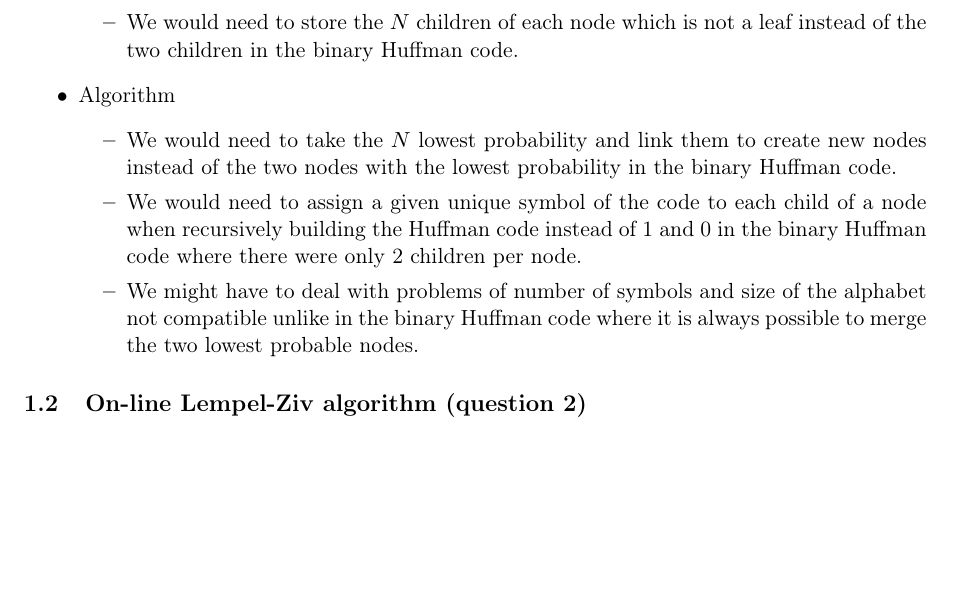
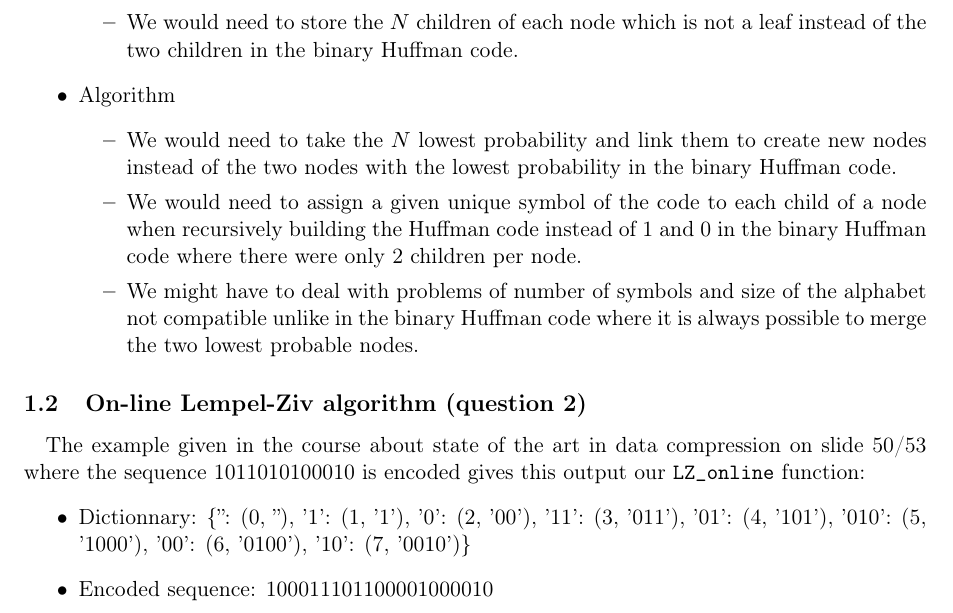
Before and after one commit to OlivierJoris/Source-coding-data-compression-and-channel-coding, a LaTeX document (report/s180521s182113.tex): part of page 3 of 3, cut so that both start at the same text, the shorter picture padded with empty space. Compiled offline with pdfLaTeX.

Commit message:
Write question 2 of report

```diff
--- a/report/s180521s182113.tex
+++ b/report/s180521s182113.tex
@@ -103,7 +103,11 @@ the same as the one found during the exercise session. It is not a problem becau
 
 \subsection{On-line Lempel-Ziv algorithm (question 2)}
 
-\paragraph{}
+\paragraph{}The example given in the course about state of the art in data compression on slide 50/53 where the sequence 1011010100010 is encoded gives this output our \texttt{LZ\_online} function:
+\begin{itemize}
+    \item Dictionnary: \{'': (0, ''), '1': (1, '1'), '0': (2, '00'), '11': (3, '011'), '01': (4, '101'), '010': (5, '1000'), '00': (6, '0100'), '10': (7, '0010')\}
+    \item Encoded sequence: 100011101100001000010
+\end{itemize}
 
 %%%%%%%%%%%%%%%%%%%%%%%%%%%%%%%%%%%%%%%%%%
 
```
Also changed, not shown: report/s180521s182113.pdf.
